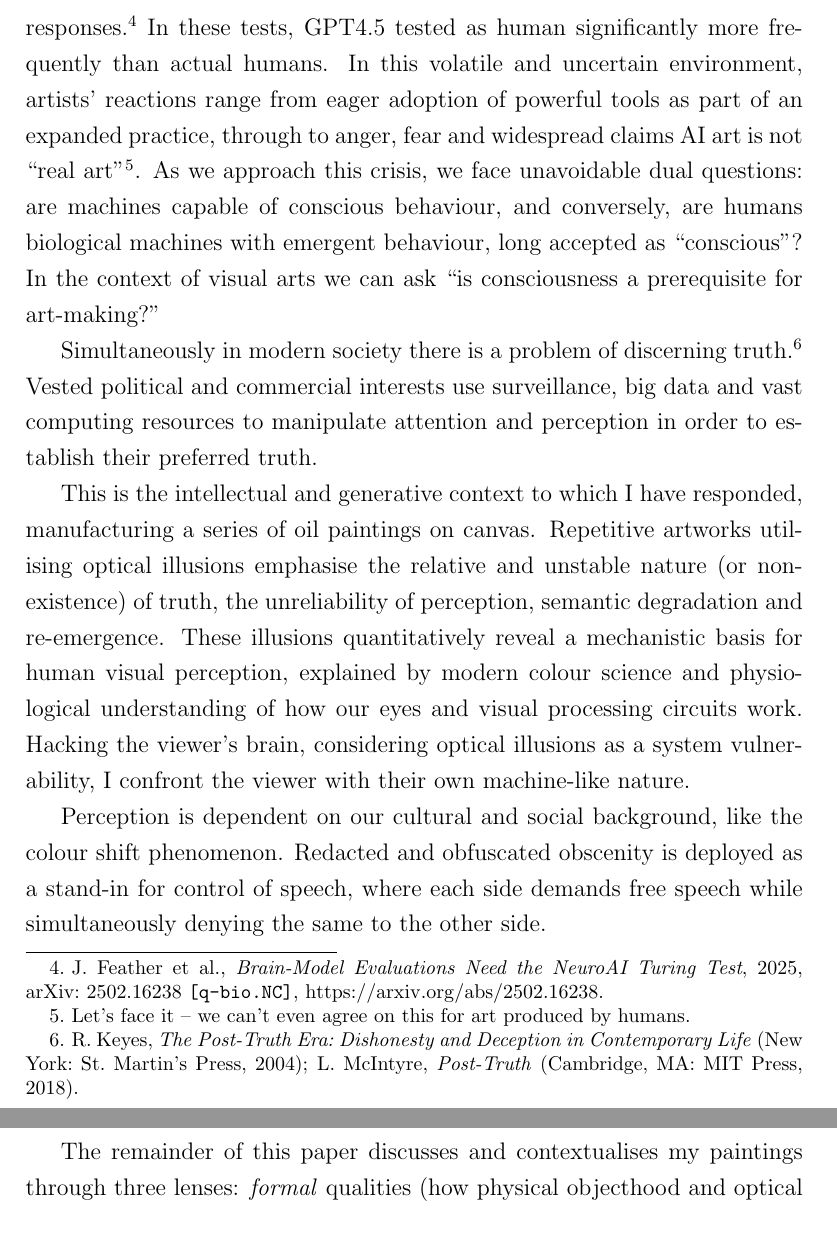
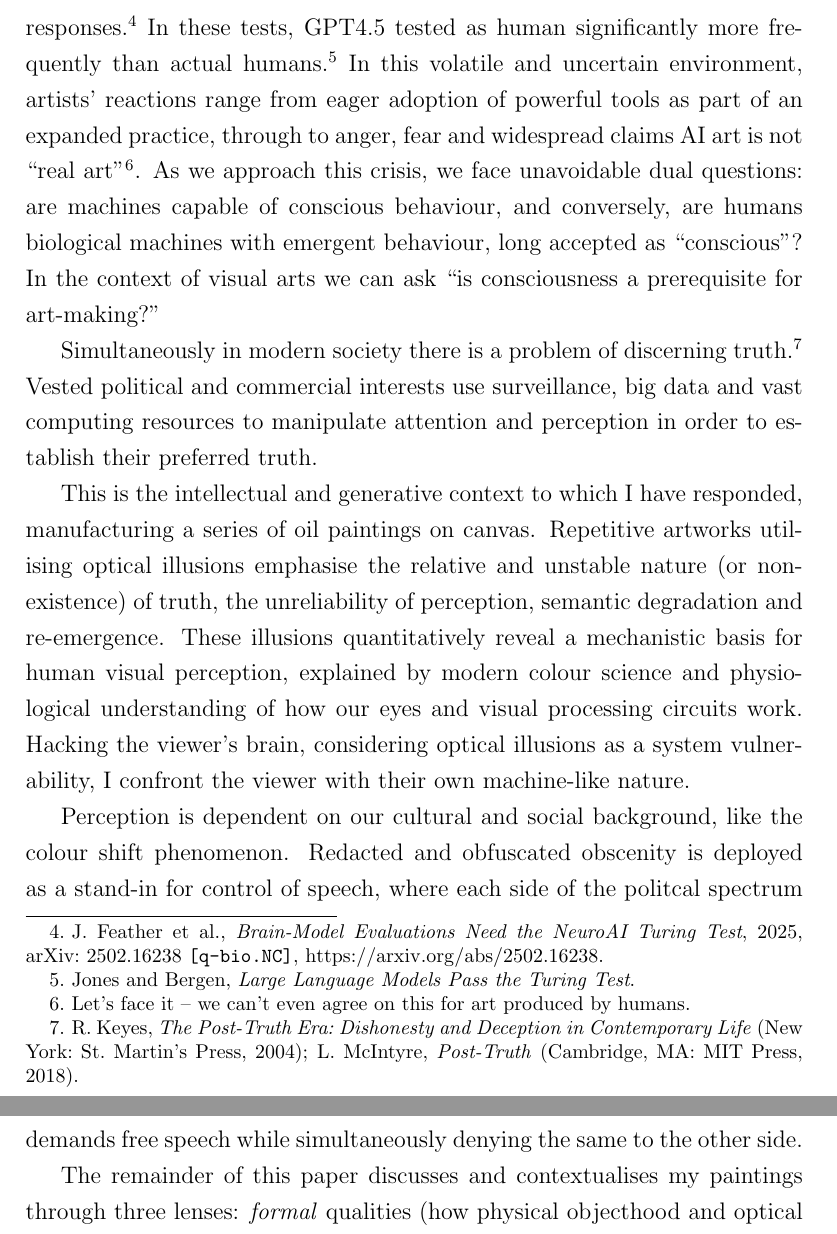
Before and after one commit to grantaj/we-are-all-machines, a LaTeX paper (main.tex): two parts of pages 2 and 3 of 31, joined at a grey line, cut so that both start at the same text. Compiled offline with pdfLaTeX.

Commit message:
minor clarifications

```diff
--- a/main.tex
+++ b/main.tex
@@ -74,12 +74,13 @@ passed\autocite{jones2025largelanguagemodelspass} the Turing
 test\autocite{turing1950}, prompting goalpost shifting
 responses.\autocite{feather2025brainmodelevaluationsneedneuroai} In
 these tests, GPT4.5 tested as human significantly more frequently than
-actual humans. In this volatile and uncertain environment, artists'
-reactions range from eager adoption of powerful tools as part of an
-expanded practice, through to anger, fear and widespread claims AI art
-is not ``real art''\footnote{Let's face it -- we can't even agree on
-  this for art produced by humans.}. As we approach this crisis, we
-face unavoidable dual questions: are machines capable of conscious
+actual humans.\autocite{jones2025largelanguagemodelspass} In this
+volatile and uncertain environment, artists' reactions range from
+eager adoption of powerful tools as part of an expanded practice,
+through to anger, fear and widespread claims AI art is not ``real
+art''\footnote{Let's face it -- we can't even agree on this for art
+  produced by humans.}. As we approach this crisis, we face
+unavoidable dual questions: are machines capable of conscious
 behaviour, and conversely, are humans biological machines with
 emergent behaviour, long accepted as ``conscious''? In the context of
 visual arts we can ask ``is consciousness a prerequisite for
@@ -105,8 +106,9 @@ own machine-like nature.
 
 Perception is dependent on our cultural and social background, like
 the colour shift phenomenon. Redacted and obfuscated obscenity is
-deployed as a stand-in for control of speech, where each side demands
-free speech while simultaneously denying the same to the other side.
+deployed as a stand-in for control of speech, where each side of the
+politcal spectrum demands free speech while simultaneously denying the
+same to the other side.
 
 The remainder of this paper discusses and contextualises my paintings
 through three lenses: \emph{formal} qualities (how physical objecthood
```
